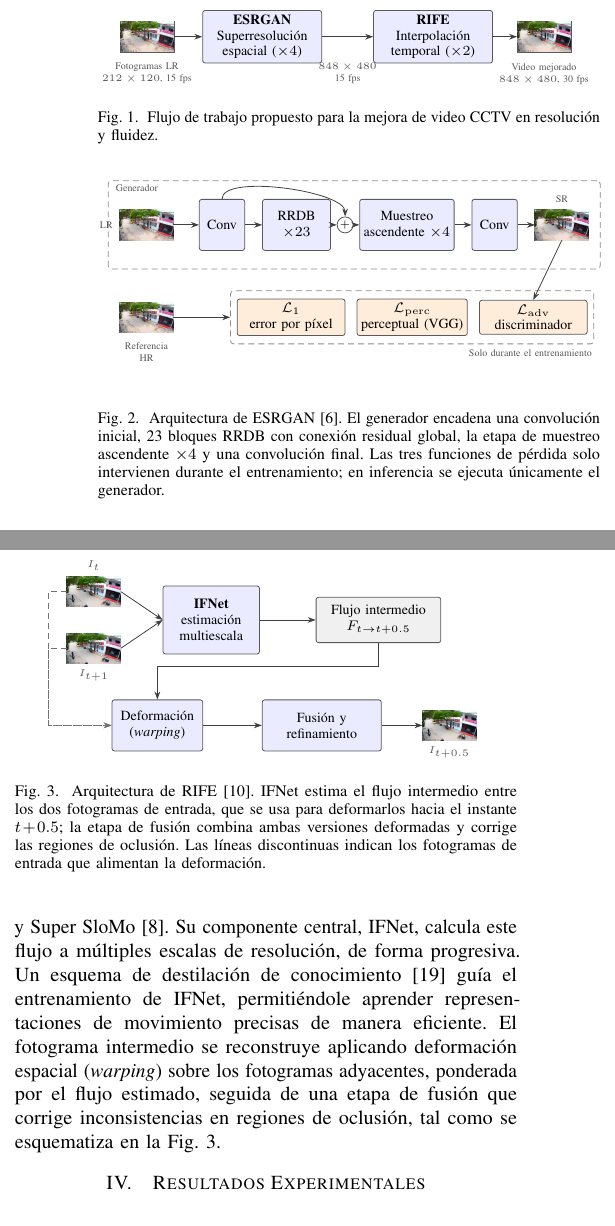
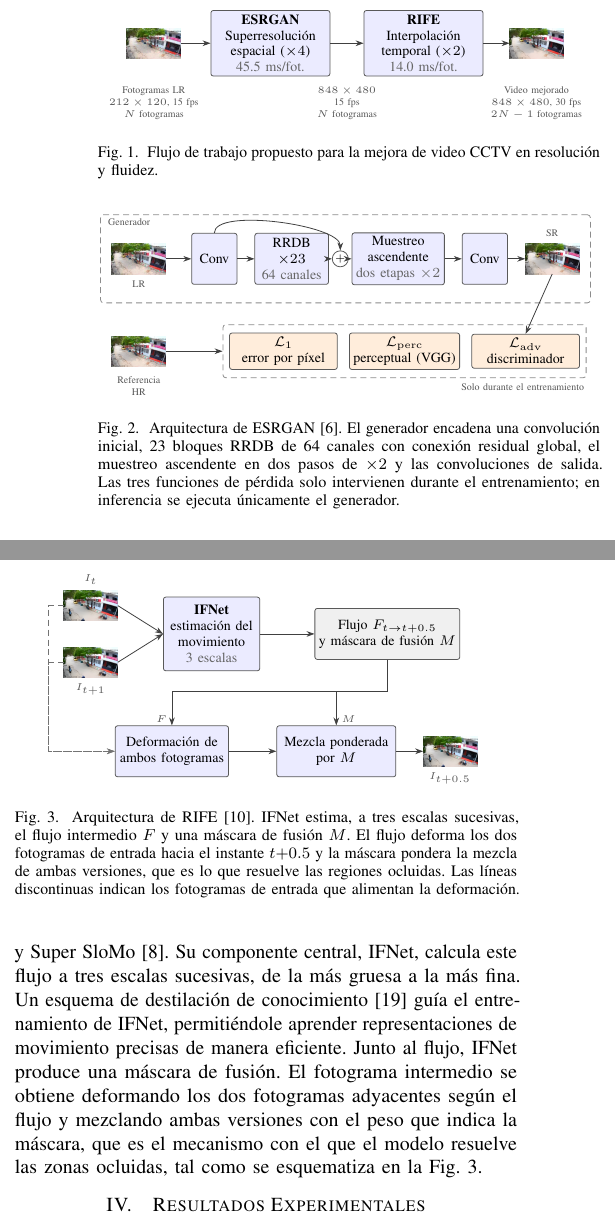
Before and after one commit to josepocoyop/Tesis-superresolucion, a LaTeX paper (ColCom Paper/main.tex, which reads ColCom Paper/figures/fig1_pipeline.tex, ColCom Paper/figures/fig2_esrgan.tex, ColCom Paper/figures/fig3_rife.tex): two parts of the columns of page 3 of 6, joined at a grey line, cut so that both start at the same text. Compiled offline with pdfLaTeX.

Commit message:
Corregir rotulos y precisar el contenido de los diagramas

```diff
--- a/ColCom Paper/figures/fig1_pipeline.tex
+++ b/ColCom Paper/figures/fig1_pipeline.tex
@@ -1,25 +1,34 @@
 % Fig. 1: flujo de trabajo propuesto.
+% Las posiciones van en coordenadas absolutas para que los tres rotulos de abajo
+% queden dentro del ancho de columna, que es lo que limita el dibujo.
 \begin{tikzpicture}[diagram]
 
-  \singleframe{lr}{thumb_lr.png}{(0.5,0.4)}
-  \node[note, below=1.6mm of lr.south] (lrlab)
-    {Fotogramas LR\\$212\times120$, 15 fps};
+  \singleframe{lr}{thumb_lr.png}{(0.5,0)}
 
-  \node[block, minimum width=21mm, right=5mm of lr, anchor=west] (sr)
-    {\textbf{ESRGAN}\\Superresolución\\espacial ($\times4$)};
+  \node[block, minimum width=21mm, anchor=west] (sr) at (1.5,0)
+    {\textbf{ESRGAN}\\Superresolución\\espacial ($\times4$)\\
+     {\color{black!60}45.5 ms/fot.}};
 
-  \node[block, minimum width=21mm, right=9mm of sr] (rife)
-    {\textbf{RIFE}\\Interpolación\\temporal ($\times2$)};
+  \node[block, minimum width=21mm, anchor=west] (rife) at (4.2,0)
+    {\textbf{RIFE}\\Interpolación\\temporal ($\times2$)\\
+     {\color{black!60}14.0 ms/fot.}};
 
-  \singleframe{out}{thumb_sr.png}{($(rife.east)+(0.9,0)$)}
-  \node[note, below=1.6mm of out.south] (outlab)
-    {Video mejorado\\$848\times480$, 30 fps};
+  \singleframe{out}{thumb_sr.png}{(7.25,0)}
 
   \draw[flow] (lr.east) -- (sr.west);
   \draw[flow] (sr.east) -- (rife.west);
   \draw[flow] (rife.east) -- (out.west);
 
-  \coordinate (mid) at ($(sr.east)!0.5!(rife.west)$);
-  \node[note] at (mid |- lrlab) {$848\times480$\\15 fps};
+  % los rotulos se alinean bajo los bloques, que son lo mas bajo del dibujo,
+  % para que ninguno toque un borde
+  \coordinate (base) at ($(sr.south)-(0,0.14)$);
+  \coordinate (mid)  at ($(sr.east)!0.5!(rife.west)$);
+
+  \node[note, anchor=north] at (lr |- base)
+    {Fotogramas LR\\$212\times120$, 15 fps\\$N$ fotogramas};
+  \node[note, anchor=north] at (mid |- base)
+    {$848\times480$\\15 fps\\$N$ fotogramas};
+  \node[note, anchor=north] at (out |- base)
+    {Video mejorado\\$848\times480$, 30 fps\\$2N-1$ fotogramas};
 
 \end{tikzpicture}
--- a/ColCom Paper/figures/fig2_esrgan.tex
+++ b/ColCom Paper/figures/fig2_esrgan.tex
@@ -3,11 +3,13 @@
 
   % generador, la unica parte que se ejecuta en inferencia
   \singleframe{lr}{thumb_lr.png}{(0.5,1.95)}
-  \node[note, left=0.8mm of lr.west] {LR};
+  \node[note, below=0.8mm of lr.south] {LR};
 
   \node[block, minimum width=8mm, right=4.5mm of lr, anchor=west] (c1) {Conv};
-  \node[block, minimum width=12mm, right=3mm of c1] (rrdb) {RRDB\\$\times 23$};
-  \node[block, minimum width=14mm, right=5mm of rrdb] (up) {Muestreo\\ascendente $\times4$};
+  \node[block, minimum width=13mm, right=3mm of c1] (rrdb)
+    {RRDB\\$\times 23$\\{\color{black!60}64 canales}};
+  \node[block, minimum width=15mm, right=4mm of rrdb] (up)
+    {Muestreo\\ascendente\\{\color{black!60}dos etapas $\times2$}};
   \node[block, minimum width=8mm, right=3mm of up] (c2) {Conv};
 
   % conexion residual global alrededor del tronco de bloques RRDB
--- a/ColCom Paper/figures/fig3_rife.tex
+++ b/ColCom Paper/figures/fig3_rife.tex
@@ -1,33 +1,41 @@
 % Fig. 3: arquitectura de RIFE.
 \begin{tikzpicture}[diagram]
 
-  \singleframe{ia}{thumb_t.png}{(0.48,1.86)}
+  \singleframe{ia}{thumb_t.png}{(0.62,1.95)}
   \node[note, above=0.6mm of ia.north] {$I_t$};
-  \singleframe{ib}{thumb_t1.png}{(0.48,0.86)}
+  \singleframe{ib}{thumb_t1.png}{(0.62,0.95)}
   \node[note, below=0.6mm of ib.south] {$I_{t+1}$};
 
-  \node[block, minimum width=17mm, minimum height=12mm] (ifnet) at (2.55,1.36)
-    {\textbf{IFNet}\\estimación\\multiescala};
+  \node[block, minimum width=17mm, minimum height=13mm] (ifnet) at (2.75,1.45)
+    {\textbf{IFNet}\\estimación del\\movimiento\\{\color{black!60}3 escalas}};
 
-  \node[auxblock, minimum width=22mm, minimum height=8mm] (flow) at (5.5,1.36)
-    {Flujo intermedio\\$F_{t\rightarrow t+0.5}$};
+  \node[auxblock, minimum width=25mm, minimum height=9mm] (est) at (5.85,1.45)
+    {Flujo $F_{t\rightarrow t+0.5}$\\y máscara de fusión $M$};
 
   \draw[flow] (ia.east) -- (ifnet.west);
   \draw[flow] (ib.east) -- (ifnet.west);
-  \draw[flow] (ifnet) -- (flow);
+  \draw[flow] (ifnet.east) -- (est.west);
 
-  \node[block, minimum width=16mm] (warp) at (1.6,-0.5)
-    {Deformación\\(\textit{warping})};
-  \node[block, minimum width=21mm] (fuse) at (4.5,-0.5)
-    {Fusión y\\refinamiento};
-  \singleframe{out}{thumb_mid.png}{(6.75,-0.5)}
+  \node[block, minimum width=20mm] (warp) at (2.05,-0.62)
+    {Deformación de\\ambos fotogramas};
+  \node[block, minimum width=21mm] (fuse) at (4.95,-0.62)
+    {Mezcla ponderada\\por $M$};
+  \singleframe{out}{thumb_mid.png}{($(fuse.east)+(0.95,0)$)}
   \node[note, below=0.7mm of out.south] {$I_{t+0.5}$};
 
-  \draw[flow] (flow.south) -- ++(0,-0.42) -| (warp.north);
+  % el flujo va a la deformacion y la mascara a la mezcla; ambos salen del
+  % mismo punto para no cruzar lineas
+  \coordinate (j) at ($(est.south)-(0,0.55)$);
+  \draw[flow] (est.south) -- (j) -| (warp.north);
+  \draw[flow] (est.south) -- (j) -| (fuse.north);
+  \node[note, above left=0mm and 0.5mm of warp.north] {$F$};
+  \node[note, above right=0mm and 0.5mm of fuse.north] {$M$};
+
   \draw[flow] (warp) -- (fuse);
   \draw[flow] (fuse.east) -- (out.west);
 
-  \draw[aux] (ia.west) -- ++(-0.32,0) |- (warp.west);
-  \draw[aux] (ib.west) -- ++(-0.32,0) |- (warp.west);
+  % los dos fotogramas de entrada tambien alimentan la deformacion
+  \draw[aux] (ia.west) -- ++(-0.28,0) |- (warp.west);
+  \draw[aux] (ib.west) -- ++(-0.28,0) |- (warp.west);
 
 \end{tikzpicture}
--- a/ColCom Paper/main.tex
+++ b/ColCom Paper/main.tex
@@ -140,18 +140,18 @@ ESRGAN (\textit{Enhanced Super-Resolution Generative Adversarial Network})~\cite
 \begin{figure}[t]
     \centering
     \input{figures/fig2_esrgan}
-    \caption{Arquitectura de ESRGAN~\cite{wang2018esrgan}. El generador encadena una convolución inicial, 23 bloques RRDB con conexión residual global, la etapa de muestreo ascendente $\times4$ y una convolución final. Las tres funciones de pérdida solo intervienen durante el entrenamiento; en inferencia se ejecuta únicamente el generador.}
+    \caption{Arquitectura de ESRGAN~\cite{wang2018esrgan}. El generador encadena una convolución inicial, 23 bloques RRDB de 64 canales con conexión residual global, el muestreo ascendente en dos pasos de $\times2$ y las convoluciones de salida. Las tres funciones de pérdida solo intervienen durante el entrenamiento; en inferencia se ejecuta únicamente el generador.}
     \label{fig:esrgan}
 \end{figure}
 
 \subsubsection{RIFE}
 
-RIFE (\textit{Real-time Intermediate Flow Estimation})~\cite{huang2022rife} es un modelo de interpolación de fotogramas que estima directamente el flujo óptico intermedio entre dos fotogramas consecutivos, sin recurrir a la descomposición bidireccional empleada por métodos anteriores como DAIN~\cite{bao2019dain} y Super~SloMo~\cite{jiang2018superslomo}. Su componente central, IFNet, calcula este flujo a múltiples escalas de resolución, de forma progresiva. Un esquema de destilación de conocimiento~\cite{hinton2015distilling} guía el entrenamiento de IFNet, permitiéndole aprender representaciones de movimiento precisas de manera eficiente. El fotograma intermedio se reconstruye aplicando deformación espacial (\textit{warping}) sobre los fotogramas adyacentes, ponderada por el flujo estimado, seguida de una etapa de fusión que corrige inconsistencias en regiones de oclusión, tal como se esquematiza en la Fig.~\ref{fig:rife}.
+RIFE (\textit{Real-time Intermediate Flow Estimation})~\cite{huang2022rife} es un modelo de interpolación de fotogramas que estima directamente el flujo óptico intermedio entre dos fotogramas consecutivos, sin recurrir a la descomposición bidireccional empleada por métodos anteriores como DAIN~\cite{bao2019dain} y Super~SloMo~\cite{jiang2018superslomo}. Su componente central, IFNet, calcula este flujo a tres escalas sucesivas, de la más gruesa a la más fina. Un esquema de destilación de conocimiento~\cite{hinton2015distilling} guía el entrenamiento de IFNet, permitiéndole aprender representaciones de movimiento precisas de manera eficiente. Junto al flujo, IFNet produce una máscara de fusión. El fotograma intermedio se obtiene deformando los dos fotogramas adyacentes según el flujo y mezclando ambas versiones con el peso que indica la máscara, que es el mecanismo con el que el modelo resuelve las zonas ocluidas, tal como se esquematiza en la Fig.~\ref{fig:rife}.
 
 \begin{figure}[t]
     \centering
     \input{figures/fig3_rife}
-    \caption{Arquitectura de RIFE~\cite{huang2022rife}. IFNet estima el flujo intermedio entre los dos fotogramas de entrada, que se usa para deformarlos hacia el instante $t\!+\!0.5$; la etapa de fusión combina ambas versiones deformadas y corrige las regiones de oclusión. Las líneas discontinuas indican los fotogramas de entrada que alimentan la deformación.}
+    \caption{Arquitectura de RIFE~\cite{huang2022rife}. IFNet estima, a tres escalas sucesivas, el flujo intermedio $F$ y una máscara de fusión $M$. El flujo deforma los dos fotogramas de entrada hacia el instante $t\!+\!0.5$ y la máscara pondera la mezcla de ambas versiones, que es lo que resuelve las regiones ocluidas. Las líneas discontinuas indican los fotogramas de entrada que alimentan la deformación.}
     \label{fig:rife}
 \end{figure}
 
```
Also changed, not shown: ColCom Paper/figures/preview_tikz.tex (+3 -2 lines), README.md.
